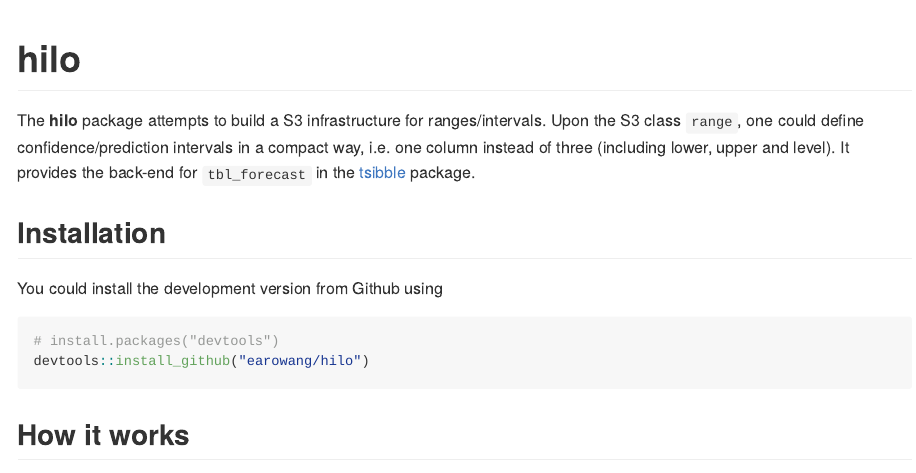
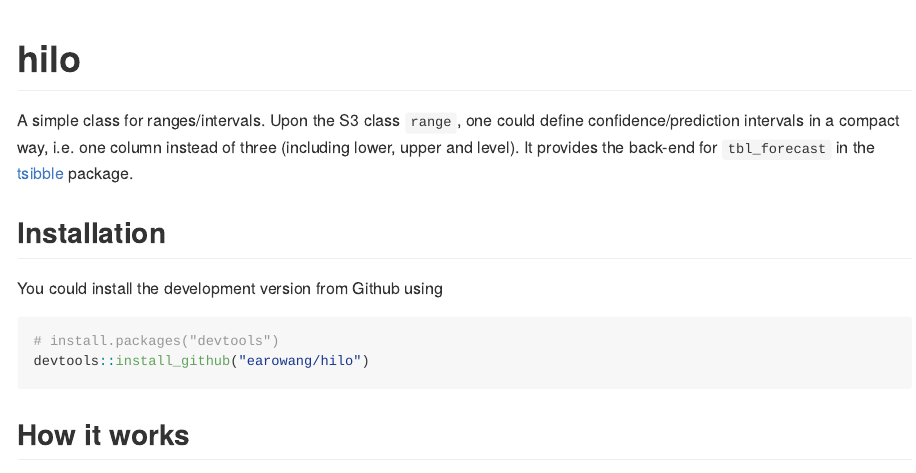
Before and after one commit to earowang/hilo, an R Markdown document (README.Rmd): the page in a window 1100 px wide, from its top. The pictures show the output file README.md that the author committed with the source, drawn offline in the style of GitHub; badge pictures from the web are left out.

Commit message:
updated DESCRIPTION

````diff
--- a/README.Rmd
+++ b/README.Rmd
@@ -20,7 +20,7 @@ options(scipen = 0, digits = 3)
 set.seed(2017)
 ```
 
-The **hilo** package attempts to build a S3 infrastructure for ranges/intervals. Upon the S3 class `range`, one could define confidence/prediction intervals in a compact way, i.e. one column instead of three (including lower, upper and level). It provides the back-end for `tbl_forecast` in the [tsibble](http://pkg.earo.me/tsibble) package.
+A simple class for ranges/intervals. Upon the S3 class `range`, one could define confidence/prediction intervals in a compact way, i.e. one column instead of three (including lower, upper and level). It provides the back-end for `tbl_forecast` in the [tsibble](http://pkg.earo.me/tsibble) package.
 
 ## Installation
 
````
Also changed, not shown: README.md, 1 other file.
